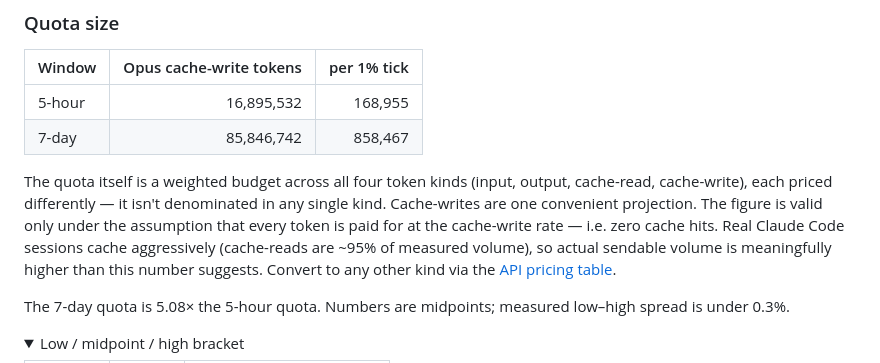
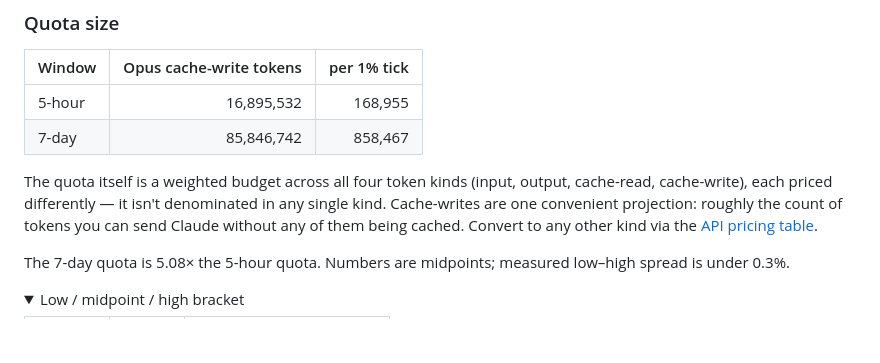
Before and after one commit to brandon-fryslie/cc-nerf-buster, a Markdown page: README.md, the part around the change. Rendered like a GitHub page; folded sections open; blank space fills up the shorter version.

Commit message:
Tighten cache-write framing to one accurate sentence

```diff
--- a/README.md
+++ b/README.md
@@ -13,7 +13,7 @@ Measured 2026-04-24 against a Claude Max account.
 | 5-hour |              16,895,532 |     168,955 |
 | 7-day  |              85,846,742 |     858,467 |
 
-The quota itself is a weighted budget across all four token kinds (input, output, cache-read, cache-write), each priced differently — it isn't denominated in any single kind. Cache-writes are one convenient projection. The figure is valid only under the assumption that every token is paid for at the cache-write rate — i.e. zero cache hits. Real Claude Code sessions cache aggressively (cache-reads are ~95% of measured volume), so actual sendable volume is meaningfully higher than this number suggests. Convert to any other kind via the [API pricing table](https://platform.claude.com/docs/en/about-claude/pricing).
+The quota itself is a weighted budget across all four token kinds (input, output, cache-read, cache-write), each priced differently — it isn't denominated in any single kind. Cache-writes are one convenient projection: roughly the count of tokens you can send Claude without any of them being cached. Convert to any other kind via the [API pricing table](https://platform.claude.com/docs/en/about-claude/pricing).
 
 The 7-day quota is 5.08× the 5-hour quota. Numbers are midpoints; measured low–high spread is under 0.3%.
 
```
